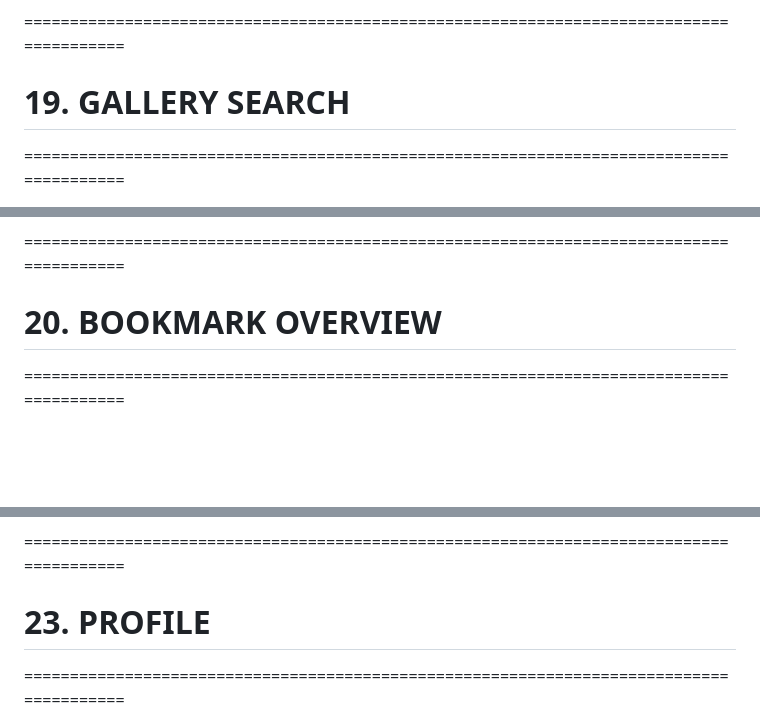
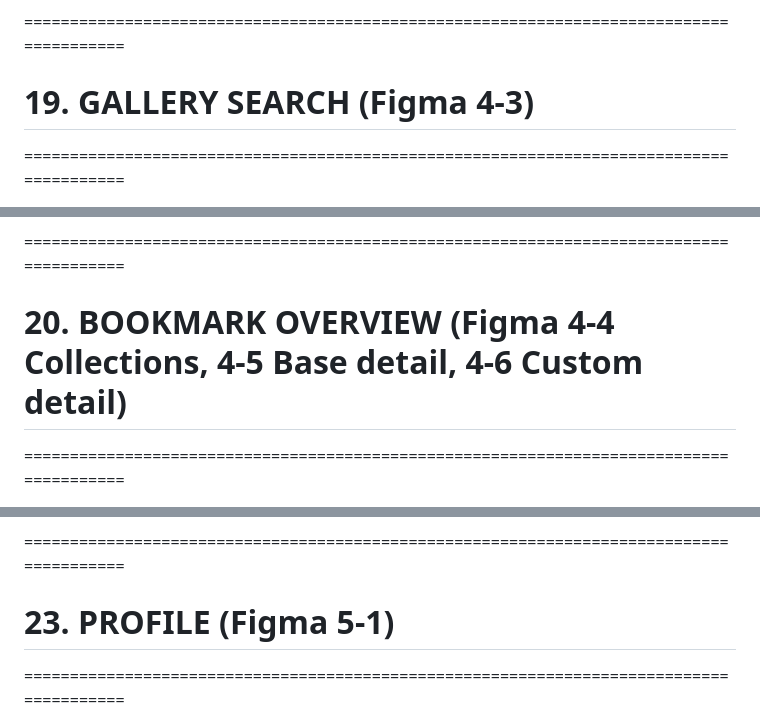
Before and after one commit to tatatitutatuay/mealtion, a Markdown page: Mealtion Document.md, 3 parts joined by grey strips. GitHub-like rendering; blank space fills up the shorter version.

```diff
--- a/Mealtion Document.md
+++ b/Mealtion Document.md
@@ -1006,7 +1007,7 @@ Tapping a Grid item:
 
 \========================================================================================
 
-# **19\. GALLERY SEARCH**
+# **19\. GALLERY SEARCH** (Figma 4-3)
 
 \========================================================================================
 
@@ -1040,7 +1041,7 @@ Tapping a result:
 
 \========================================================================================
 
-# **20\. BOOKMARK OVERVIEW**
+# **20\. BOOKMARK OVERVIEW** (Figma 4-4 Collections, 4-5 Base detail, 4-6 Custom detail)
 
 \========================================================================================
 
@@ -1202,7 +1203,7 @@ Saved friend Meal behavior:
 
 \========================================================================================
 
-# **23\. PROFILE**
+# **23\. PROFILE** (Figma 5-1)
 
 \========================================================================================
 
```
Also changed, not shown: other parts of Mealtion Document.md (+7 -6 lines), 2 other files.
